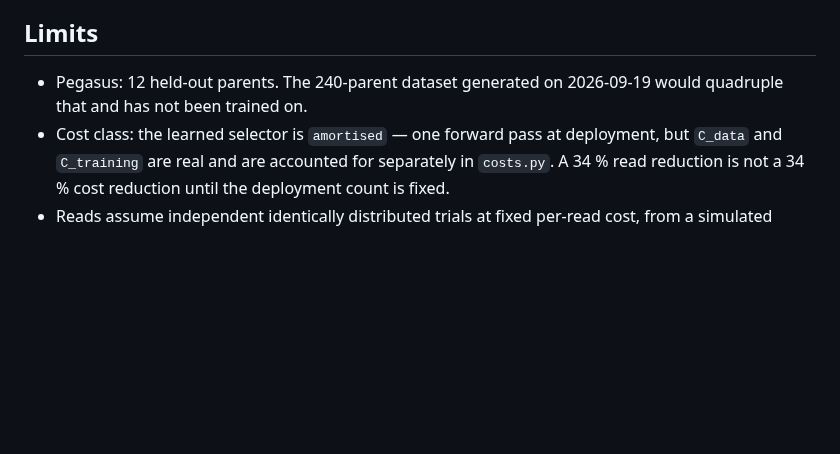
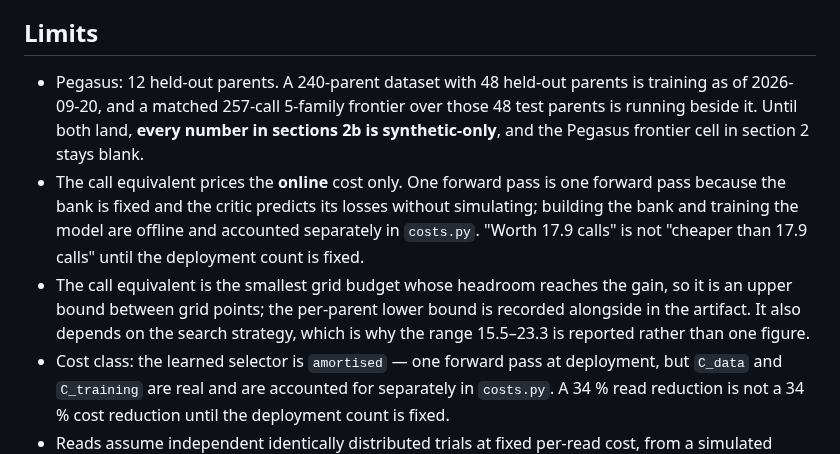
Before and after one commit to hydrogen1999/anneal_control, a Markdown page: reports/effect_size_2026-09-19/EFFECT_SIZE.md, the part around one of its changes. Drawn GitHub-style; blank space fills up the shorter version.

```diff
--- a/reports/effect_size_2026-09-19/EFFECT_SIZE.md
+++ b/reports/effect_size_2026-09-19/EFFECT_SIZE.md
@@ -129,8 +191,21 @@ to the Pegasus clause if and when the Pegasus frontier sweep supports it.
 
 ## Limits
 
-- Pegasus: 12 held-out parents. The 240-parent dataset generated on
-  2026-09-19 would quadruple that and has not been trained on.
+- Pegasus: 12 held-out parents. A 240-parent dataset with 48 held-out parents
+  is training as of 2026-09-20, and a matched 257-call 5-family frontier over
+  those 48 test parents is running beside it. Until both land, **every number
+  in sections 2b is synthetic-only**, and the Pegasus frontier cell in
+  section 2 stays blank.
+- The call equivalent prices the **online** cost only. One forward pass is one
+  forward pass because the bank is fixed and the critic predicts its losses
+  without simulating; building the bank and training the model are offline and
+  accounted separately in `costs.py`. "Worth 17.9 calls" is not "cheaper than
+  17.9 calls" until the deployment count is fixed.
+- The call equivalent is the smallest grid budget whose headroom reaches the
+  gain, so it is an upper bound between grid points; the per-parent lower
+  bound is recorded alongside in the artifact. It also depends on the search
+  strategy, which is why the range 15.5–23.3 is reported rather than one
+  figure.
 - Cost class: the learned selector is `amortised` — one forward pass at
   deployment, but `C_data` and `C_training` are real and are accounted for
   separately in `costs.py`. A 34 % read reduction is not a 34 % cost reduction
```
Also changed, not shown: other parts of reports/effect_size_2026-09-19/EFFECT_SIZE.md (+62 -0 lines).
